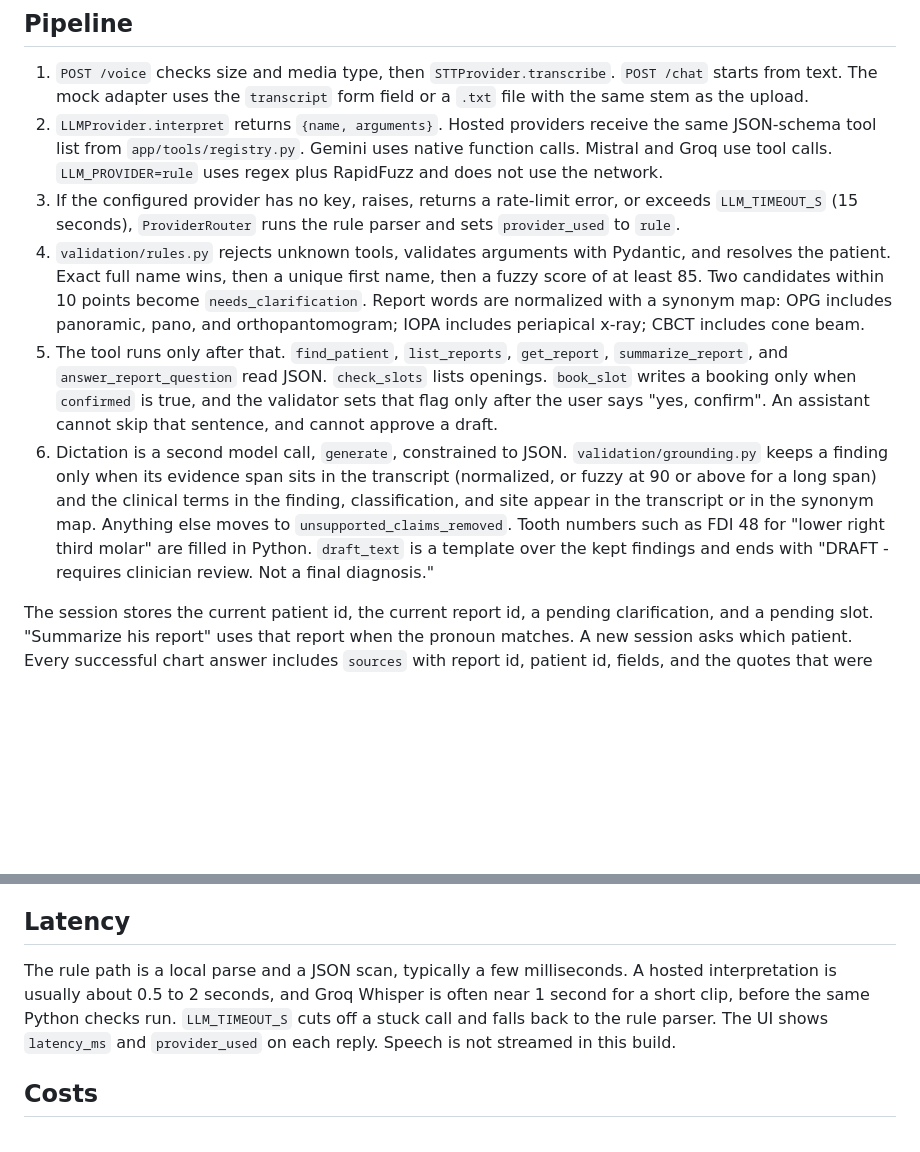
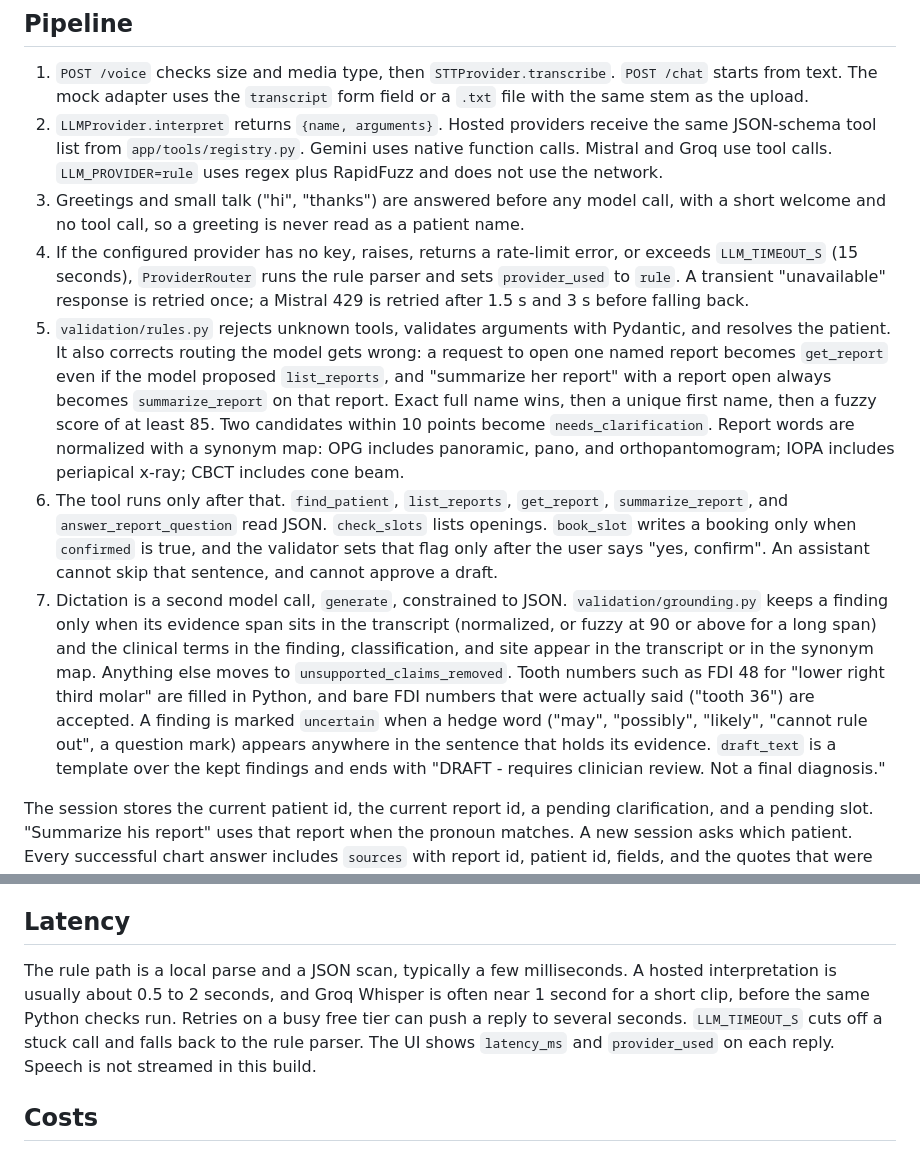
Before and after one commit to Mpasha17/Dental-assistant-poc, a Markdown page: docs/ARCHITECTURE.md, 2 parts joined by grey strips. Rendered like a GitHub page; blank space fills up the shorter version.

Commit message:
Document greetings, routing corrections, retries and hedge handling

```diff
--- a/docs/ARCHITECTURE.md
+++ b/docs/ARCHITECTURE.md
@@ -24,10 +24,11 @@ flowchart TD
 
 1. `POST /voice` checks size and media type, then `STTProvider.transcribe`. `POST /chat` starts from text. The mock adapter uses the `transcript` form field or a `.txt` file with the same stem as the upload.
 2. `LLMProvider.interpret` returns `{name, arguments}`. Hosted providers receive the same JSON-schema tool list from `app/tools/registry.py`. Gemini uses native function calls. Mistral and Groq use tool calls. `LLM_PROVIDER=rule` uses regex plus RapidFuzz and does not use the network.
-3. If the configured provider has no key, raises, returns a rate-limit error, or exceeds `LLM_TIMEOUT_S` (15 seconds), `ProviderRouter` runs the rule parser and sets `provider_used` to `rule`.
-4. `validation/rules.py` rejects unknown tools, validates arguments with Pydantic, and resolves the patient. Exact full name wins, then a unique first name, then a fuzzy score of at least 85. Two candidates within 10 points become `needs_clarification`. Report words are normalized with a synonym map: OPG includes panoramic, pano, and orthopantomogram; IOPA includes periapical x-ray; CBCT includes cone beam.
-5. The tool runs only after that. `find_patient`, `list_reports`, `get_report`, `summarize_report`, and `answer_report_question` read JSON. `check_slots` lists openings. `book_slot` writes a booking only when `confirmed` is true, and the validator sets that flag only after the user says "yes, confirm". An assistant cannot skip that sentence, and cannot approve a draft.
-6. Dictation is a second model call, `generate`, constrained to JSON. `validation/grounding.py` keeps a finding only when its evidence span sits in the transcript (normalized, or fuzzy at 90 or above for a long span) and the clinical terms in the finding, classification, and site appear in the transcript or in the synonym map. Anything else moves to `unsupported_claims_removed`. Tooth numbers such as FDI 48 for "lower right third molar" are filled in Python. `draft_text` is a template over the kept findings and ends with "DRAFT - requires clinician review. Not a final diagnosis."
+3. Greetings and small talk ("hi", "thanks") are answered before any model call, with a short welcome and no tool call, so a greeting is never read as a patient name.
+4. If the configured provider has no key, raises, returns a rate-limit error, or exceeds `LLM_TIMEOUT_S` (15 seconds), `ProviderRouter` runs the rule parser and sets `provider_used` to `rule`. A transient "unavailable" response is retried once; a Mistral 429 is retried after 1.5 s and 3 s before falling back.
+5. `validation/rules.py` rejects unknown tools, validates arguments with Pydantic, and resolves the patient. It also corrects routing the model gets wrong: a request to open one named report becomes `get_report` even if the model proposed `list_reports`, and "summarize her report" with a report open always becomes `summarize_report` on that report. Exact full name wins, then a unique first name, then a fuzzy score of at least 85. Two candidates within 10 points become `needs_clarification`. Report words are normalized with a synonym map: OPG includes panoramic, pano, and orthopantomogram; IOPA includes periapical x-ray; CBCT includes cone beam.
+6. The tool runs only after that. `find_patient`, `list_reports`, `get_report`, `summarize_report`, and `answer_report_question` read JSON. `check_slots` lists openings. `book_slot` writes a booking only when `confirmed` is true, and the validator sets that flag only after the user says "yes, confirm". An assistant cannot skip that sentence, and cannot approve a draft.
+7. Dictation is a second model call, `generate`, constrained to JSON. `validation/grounding.py` keeps a finding only when its evidence span sits in the transcript (normalized, or fuzzy at 90 or above for a long span) and the clinical terms in the finding, classification, and site appear in the transcript or in the synonym map. Anything else moves to `unsupported_claims_removed`. Tooth numbers such as FDI 48 for "lower right third molar" are filled in Python, and bare FDI numbers that were actually said ("tooth 36") are accepted. A finding is marked `uncertain` when a hedge word ("may", "possibly", "likely", "cannot rule out", a question mark) appears anywhere in the sentence that holds its evidence. `draft_text` is a template over the kept findings and ends with "DRAFT - requires clinician review. Not a final diagnosis."
 
 The session stores the current patient id, the current report id, a pending clarification, and a pending slot. "Summarize his report" uses that report when the pronoun matches. A new session asks which patient. Every successful chart answer includes `sources` with report id, patient id, fields, and the quotes that were used. A question that the open report does not cover is answered "Not stated in the report."
 
@@ -43,7 +44,7 @@ Free tiers are not a clinical deployment. Google's free Gemini tier may use prom
 
 ## Latency
 
-The rule path is a local parse and a JSON scan, typically a few milliseconds. A hosted interpretation is usually about 0.5 to 2 seconds, and Groq Whisper is often near 1 second for a short clip, before the same Python checks run. `LLM_TIMEOUT_S` cuts off a stuck call and falls back to the rule parser. The UI shows `latency_ms` and `provider_used` on each reply. Speech is not streamed in this build.
+The rule path is a local parse and a JSON scan, typically a few milliseconds. A hosted interpretation is usually about 0.5 to 2 seconds, and Groq Whisper is often near 1 second for a short clip, before the same Python checks run. Retries on a busy free tier can push a reply to several seconds. `LLM_TIMEOUT_S` cuts off a stuck call and falls back to the rule parser. The UI shows `latency_ms` and `provider_used` on each reply. Speech is not streamed in this build.
 
 ## Costs
 
```
